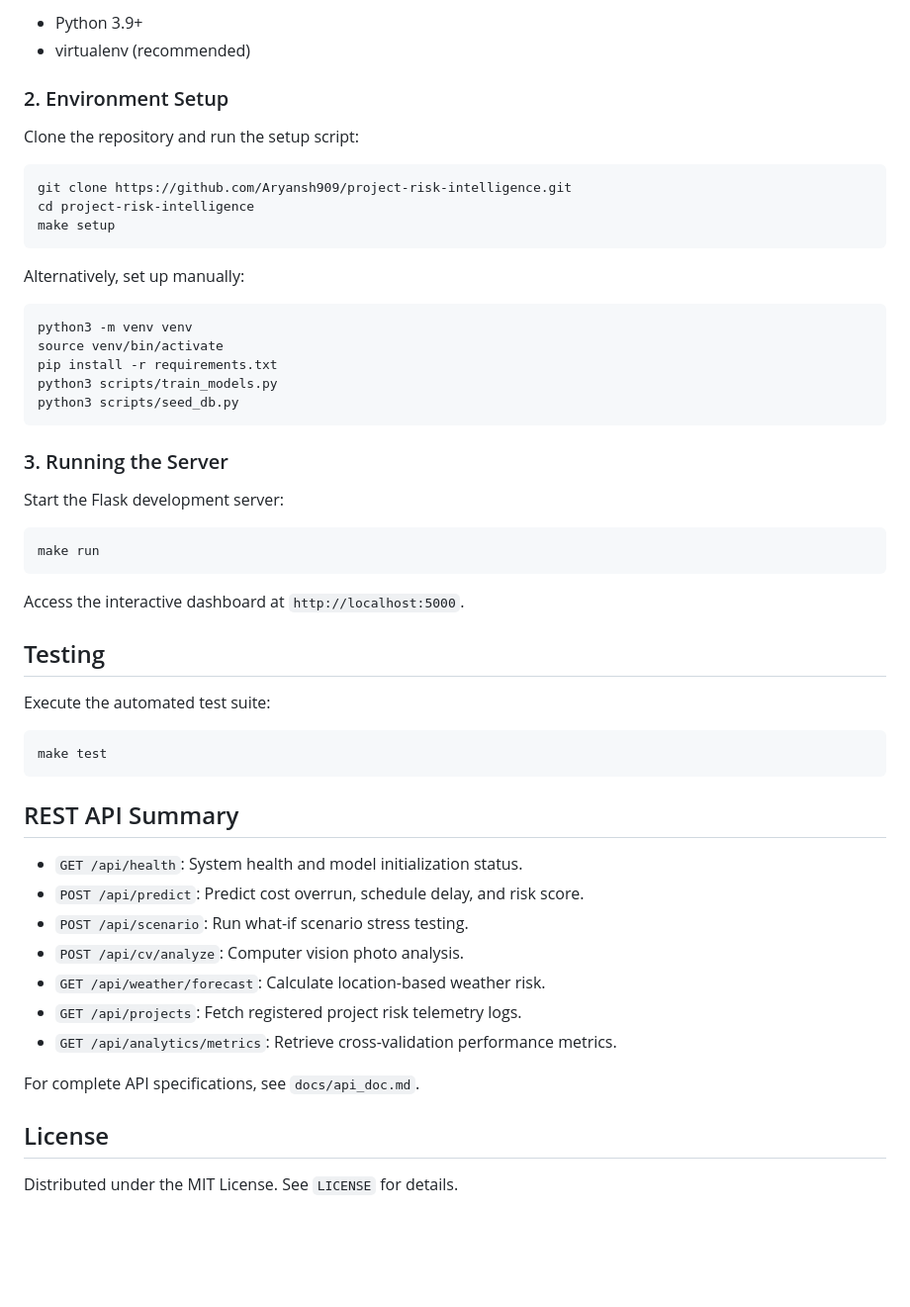
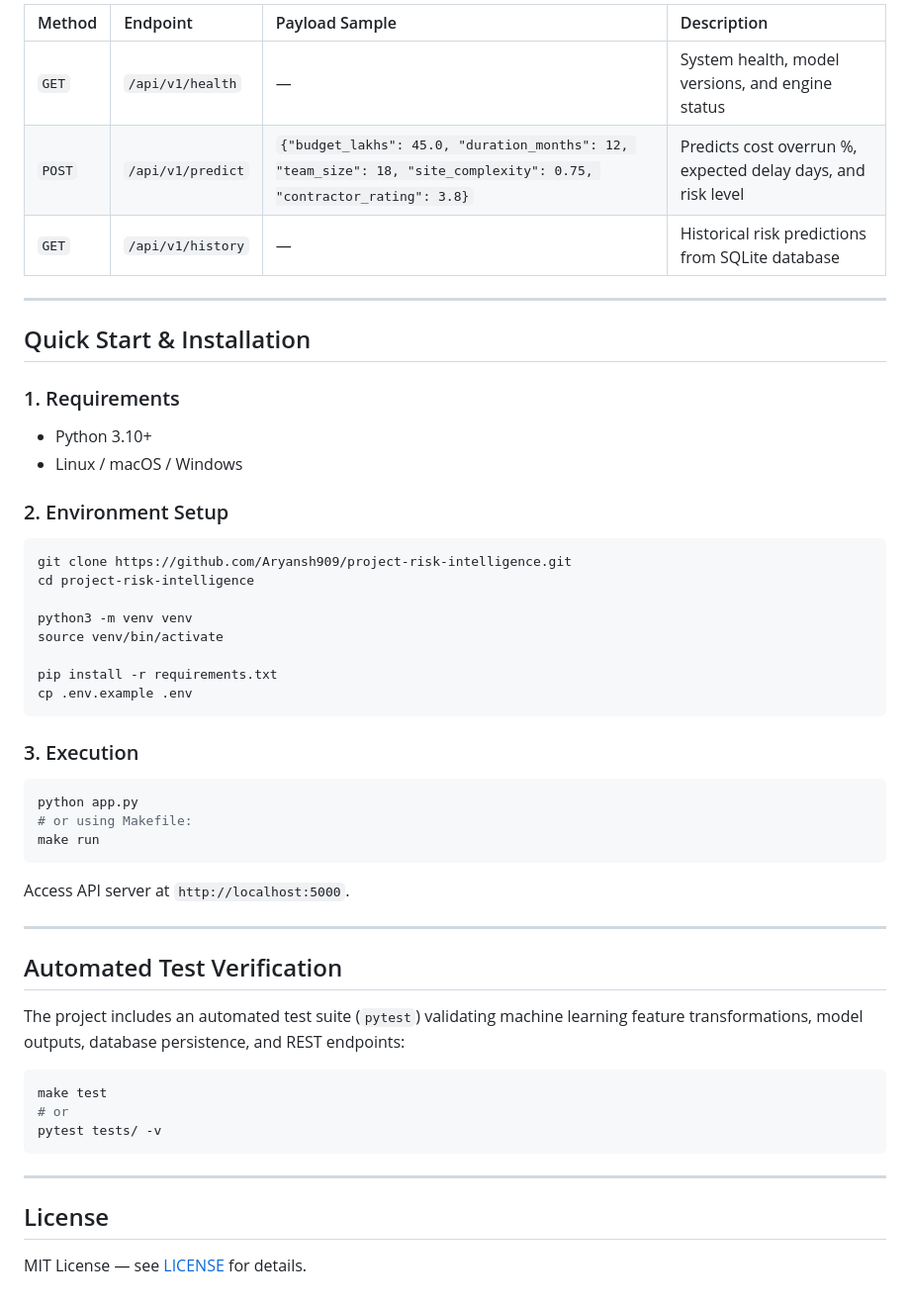
Before and after one commit to Aryansh909/project-risk-intelligence, a Markdown page: README.md, the part around one of its changes. Shown at 99% size. Rendered like a GitHub page; blank space fills up the shorter version.

Commit message:
docs: standardize project-risk-intelligence README for technical evaluation

````diff
--- a/README.md
+++ b/README.md
@@ -75,57 +90,52 @@ An end-to-end predictive analytics and decision-intelligence platform engineered
 
-- Python 3.9+
-- virtualenv (recommended)
+| Method | Endpoint | Payload Sample | Description |
+| :--- | :--- | :--- | :--- |
+| `GET` | `/api/v1/health` | — | System health, model versions, and engine status |
+| `POST` | `/api/v1/predict` | `{"budget_lakhs": 45.0, "duration_months": 12, "team_size": 18, "site_complexity": 0.75, "contractor_rating": 3.8}` | Predicts cost overrun %, expected delay days, and risk level |
+| `GET` | `/api/v1/history` | — | Historical risk predictions from SQLite database |
+
+---
+
+## Quick Start & Installation
+
+### 1. Requirements
+- Python 3.10+
+- Linux / macOS / Windows
 
 ### 2. Environment Setup
-
-Clone the repository and run the setup script:
-
 ```bash
 git clone https://github.com/Aryansh909/project-risk-intelligence.git
 cd project-risk-intelligence
-make setup
+
+python3 -m venv venv
+source venv/bin/activate
+
+pip install -r requirements.txt
+cp .env.example .env
 ```
 
-Alternatively, set up manually:
-
+### 3. Execution
 ```bash
-python3 -m venv venv
-source venv/bin/activate
-pip install -r requirements.txt
-python3 scripts/train_models.py
-python3 scripts/seed_db.py
-```
-
-### 3. Running the Server
-
-Start the Flask development server:
-
-```bash
+python app.py
+# or using Makefile:
 make run
 ```
+Access API server at `http://localhost:5000`.
 
-Access the interactive dashboard at `http://localhost:5000`.
+---
 
-## Testing
+## Automated Test Verification
 
-Execute the automated test suite:
+The project includes an automated test suite (`pytest`) validating machine learning feature transformations, model outputs, database persistence, and REST endpoints:
 
 ```bash
 make test
+# or
+pytest tests/ -v
 ```
 
-## REST API Summary
-
-- `GET /api/health`: System health and model initialization status.
-- `POST /api/predict`: Predict cost overrun, schedule delay, and risk score.
-- `POST /api/scenario`: Run what-if scenario stress testing.
-- `POST /api/cv/analyze`: Computer vision photo analysis.
-- `GET /api/weather/forecast`: Calculate location-based weather risk.
-- `GET /api/projects`: Fetch registered project risk telemetry logs.
-- `GET /api/analytics/metrics`: Retrieve cross-validation performance metrics.
-
-For complete API specifications, see `docs/api_doc.md`.
+---
 
 ## License
 
-Distributed under the MIT License. See `LICENSE` for details.
+MIT License — see [LICENSE](LICENSE) for details.
````
Also changed, not shown: other parts of README.md (+76 -61 lines).
